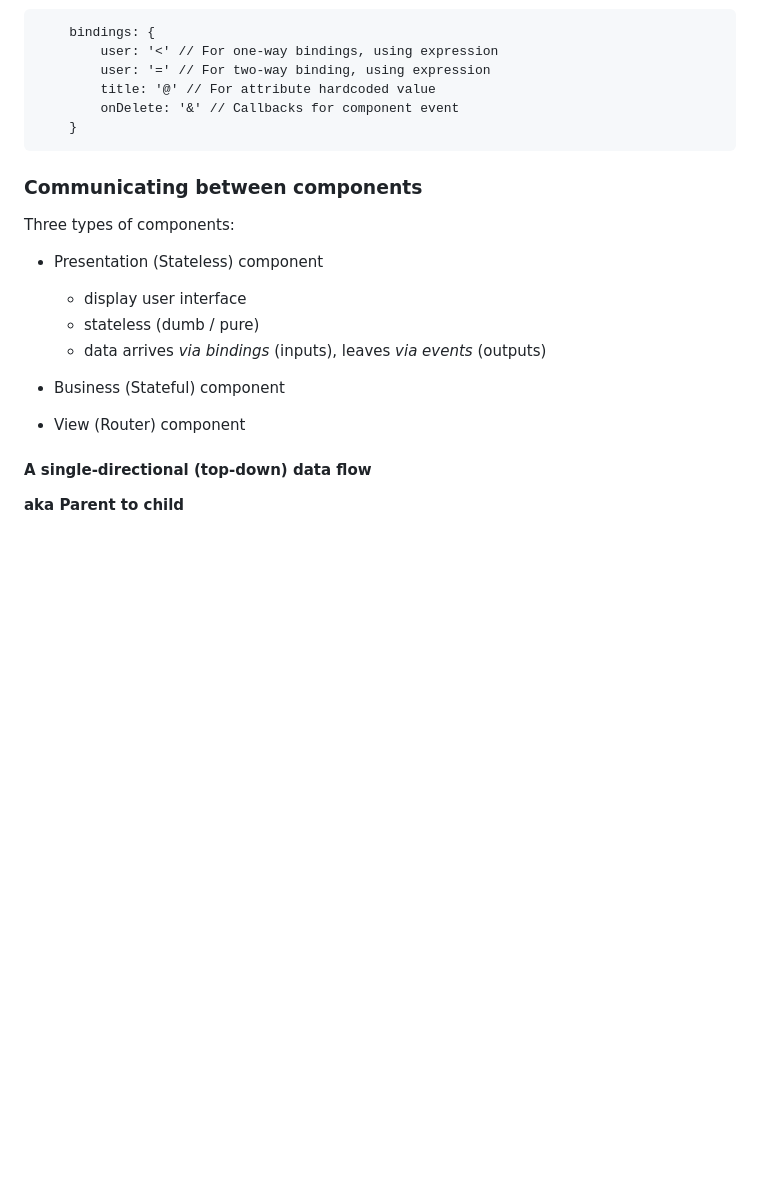
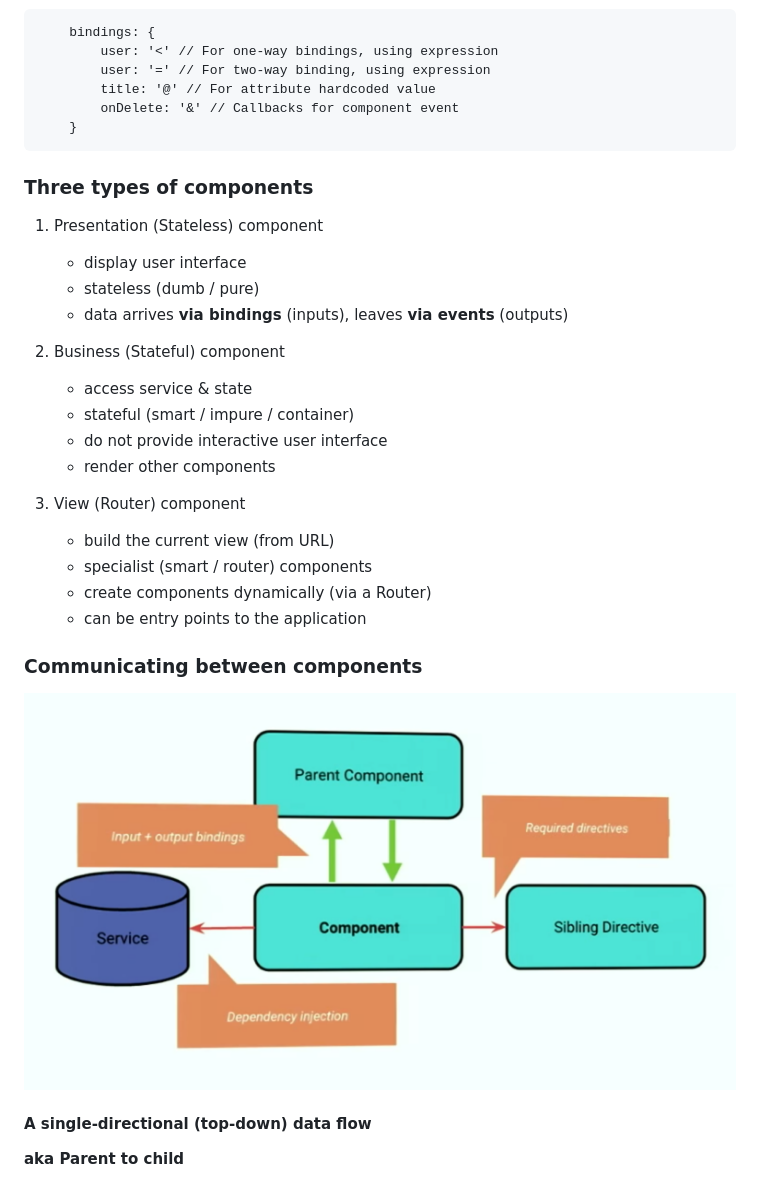
Before and after one commit to ZigaVukcevicDev/knowledge, a Markdown page: angular-1-5.md, the part around the change. Rendered like a GitHub page; pictures changed too: images/angular-1-5-communication-components.png (added); blank space fills up the shorter version.

````diff
--- a/angular-1-5.md
+++ b/angular-1-5.md
@@ -131,17 +131,28 @@ A hook that is called when its containing scope is __destroyed__. We can use thi
     }
 ```
 
+### Three types of components
+
+1. Presentation (Stateless) component
+    - display user interface
+    - stateless (dumb / pure)
+    - data arrives __via bindings__ (inputs), leaves __via events__ (outputs)
+
+2. Business (Stateful) component
+    - access service & state
+    - stateful (smart / impure / container)
+    - do not provide interactive user interface
+    - render other components
+
+3. View (Router) component
+    - build the current view (from URL)
+    - specialist (smart / router) components
+    - create components dynamically (via a Router)
+    - can be entry points to the application
+
 ### Communicating between components
 
-Three types of components:
-
-- Presentation (Stateless) component
-    - display user interface
-    - stateless (dumb / pure)
-    - data arrives _via bindings_ (inputs), leaves _via events_ (outputs)
-
-- Business (Stateful) component
-- View (Router) component
+<img src="/images/angular-1-5-communication-components.png" />
 
 #### A single-directional (top-down) data flow
 __aka Parent to child__
````
Also changed, not shown: 1 other file.
